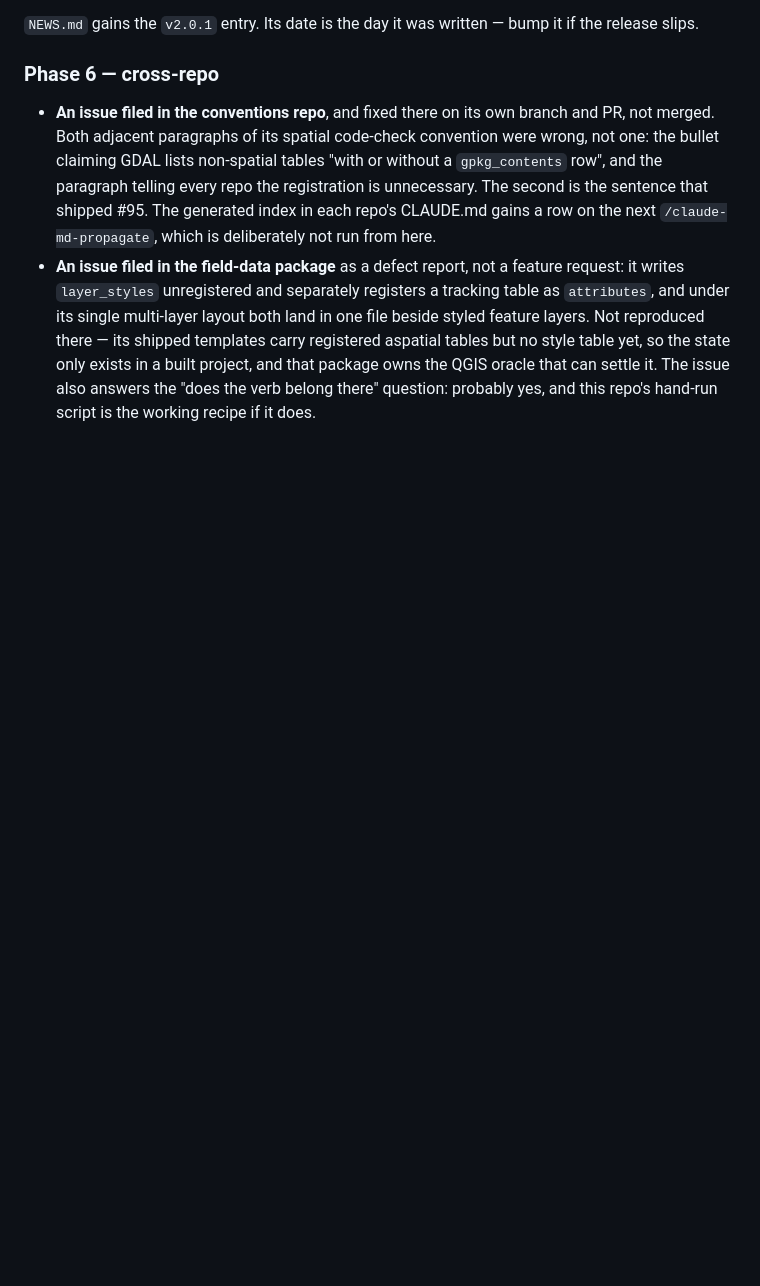
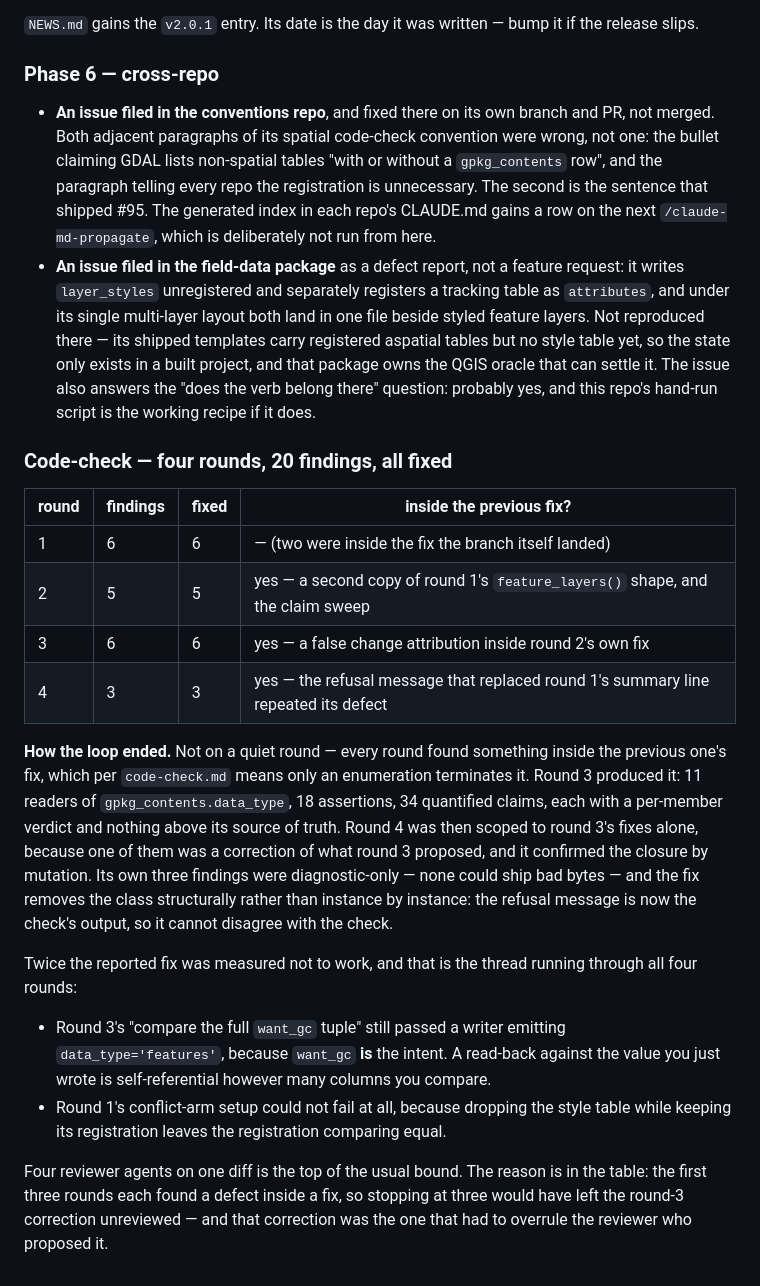
Before and after one commit to NewGraphEnvironment/stac_floodplains_bc, a Markdown page: planning/active/progress.md, the part around the change. GitHub-like rendering; blank space fills up the shorter version.

Commit message:
Record the four code-check rounds and how the loop ended (#95)
Co-Authored-By: Claude Opus 5 <noreply@anthropic.com>
Claude-Session: https://claude.ai/code/session_015v1B33fK13ay6W58wwWLRq

```diff
--- a/planning/active/progress.md
+++ b/planning/active/progress.md
@@ -125,3 +125,35 @@ release slips.
   owns the QGIS oracle that can settle it. The issue also answers the "does the verb belong
   there" question: probably yes, and this repo's hand-run script is the working recipe if it
   does.
+
+### Code-check — four rounds, 20 findings, all fixed
+
+| round | findings | fixed | inside the previous fix? |
+|---|---|---|---|
+| 1 | 6 | 6 | — (two were inside the fix the branch itself landed) |
+| 2 | 5 | 5 | yes — a second copy of round 1's `feature_layers()` shape, and the claim sweep |
+| 3 | 6 | 6 | yes — a false change attribution inside round 2's own fix |
+| 4 | 3 | 3 | yes — the refusal message that replaced round 1's summary line repeated its defect |
+
+**How the loop ended.** Not on a quiet round — every round found something inside the previous
+one's fix, which per `code-check.md` means only an enumeration terminates it. Round 3 produced
+it: 11 readers of `gpkg_contents.data_type`, 18 assertions, 34 quantified claims, each with a
+per-member verdict and nothing above its source of truth. Round 4 was then scoped to round 3's
+fixes alone, because one of them was a correction of what round 3 proposed, and it confirmed
+the closure by mutation. Its own three findings were diagnostic-only — none could ship bad
+bytes — and the fix removes the class structurally rather than instance by instance: the
+refusal message is now the check's output, so it cannot disagree with the check.
+
+Twice the reported fix was measured not to work, and that is the thread running through all
+four rounds:
+
+- Round 3's "compare the full `want_gc` tuple" still passed a writer emitting
+  `data_type='features'`, because `want_gc` **is** the intent. A read-back against the value
+  you just wrote is self-referential however many columns you compare.
+- Round 1's conflict-arm setup could not fail at all, because dropping the style table while
+  keeping its registration leaves the registration comparing equal.
+
+Four reviewer agents on one diff is the top of the usual bound. The reason is in the table:
+the first three rounds each found a defect inside a fix, so stopping at three would have left
+the round-3 correction unreviewed — and that correction was the one that had to overrule the
+reviewer who proposed it.
```
Also changed, not shown: planning/active/task_plan.md (+1 -1 lines).
